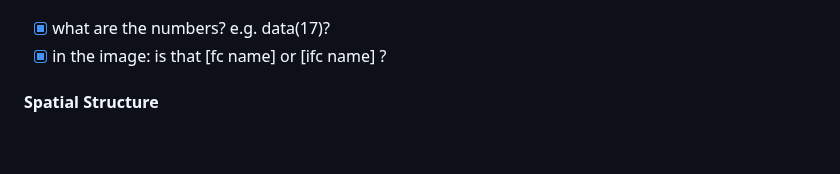
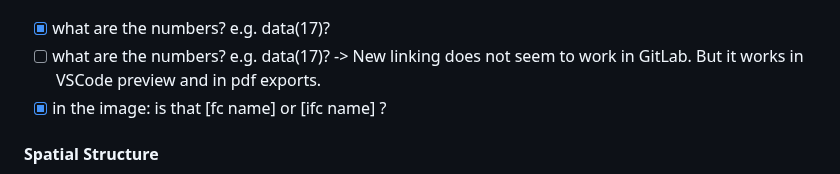
Before and after one commit to idibau/cs2bim, a Markdown page: README.md, the part around the change. GitHub-like rendering; blank space fills up the shorter version.

```diff
--- a/README.md
+++ b/README.md
@@ -231,6 +231,7 @@ The following schema shows the relationship between the attributes defined by th
 ![Schema of IFC configuration](./uploads/configuration-schema.jpg){width=600}
 
 - [x] what are the numbers? e.g. data(17)?
+- [ ] what are the numbers? e.g. data(17)? -> New linking does not seem to work in GitLab. But it works in VSCode preview and in pdf exports.
 - [x] in the image: is that [fc name] or [ifc name] ?
 
 #### Spatial Structure
```
